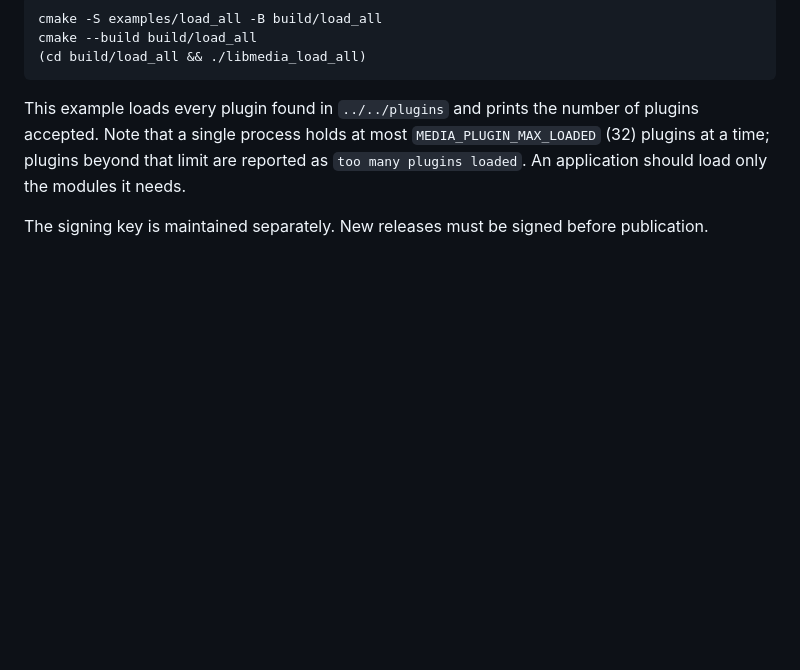
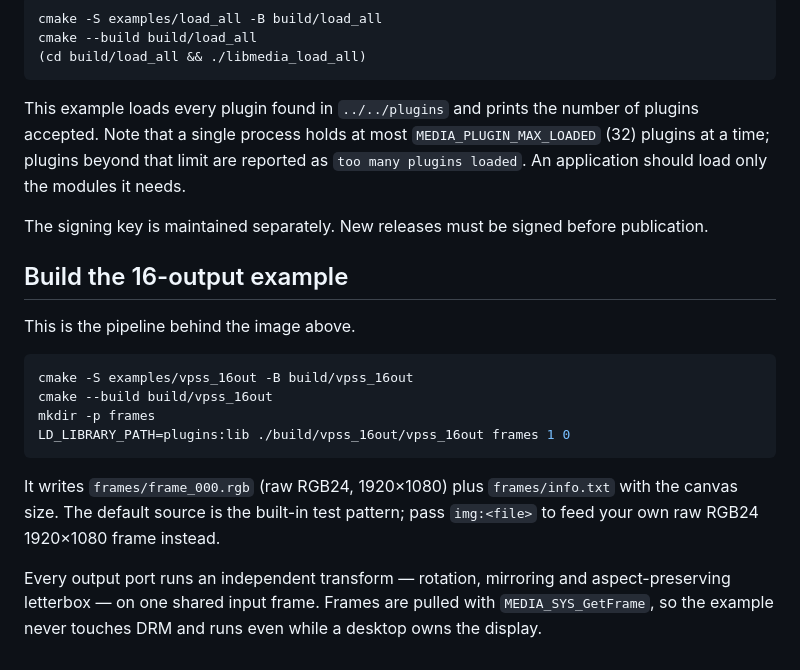
Before and after one commit to libmedia886/libmedia-release, a Markdown page: README.md, the part around one of its changes. Rendered like a GitHub page; blank space fills up the shorter version.

````diff
--- a/README.md
+++ b/README.md
@@ -53,3 +62,18 @@ cmake --build build/load_all
 This example loads every plugin found in `../../plugins` and prints the number of plugins accepted. Note that a single process holds at most `MEDIA_PLUGIN_MAX_LOADED` (32) plugins at a time; plugins beyond that limit are reported as `too many plugins loaded`. An application should load only the modules it needs.
 
 The signing key is maintained separately. New releases must be signed before publication.
+
+## Build the 16-output example
+
+This is the pipeline behind the image above.
+
+```sh
+cmake -S examples/vpss_16out -B build/vpss_16out
+cmake --build build/vpss_16out
+mkdir -p frames
+LD_LIBRARY_PATH=plugins:lib ./build/vpss_16out/vpss_16out frames 1 0
+```
+
+It writes `frames/frame_000.rgb` (raw RGB24, 1920×1080) plus `frames/info.txt` with the canvas size. The default source is the built-in test pattern; pass `img:<file>` to feed your own raw RGB24 1920×1080 frame instead.
+
+Every output port runs an independent transform — rotation, mirroring and aspect-preserving letterbox — on one shared input frame. Frames are pulled with `MEDIA_SYS_GetFrame`, so the example never touches DRM and runs even while a desktop owns the display.
````
Also changed, not shown: other parts of README.md (+9 -0 lines), LICENSE.md (added, +86 -0 lines), README.zh-CN.md (+24 -0 lines), docs/assets/vpss-16-outputs.gif (added), docs/assets/vpss-16-outputs.png (added), 2 other files.
